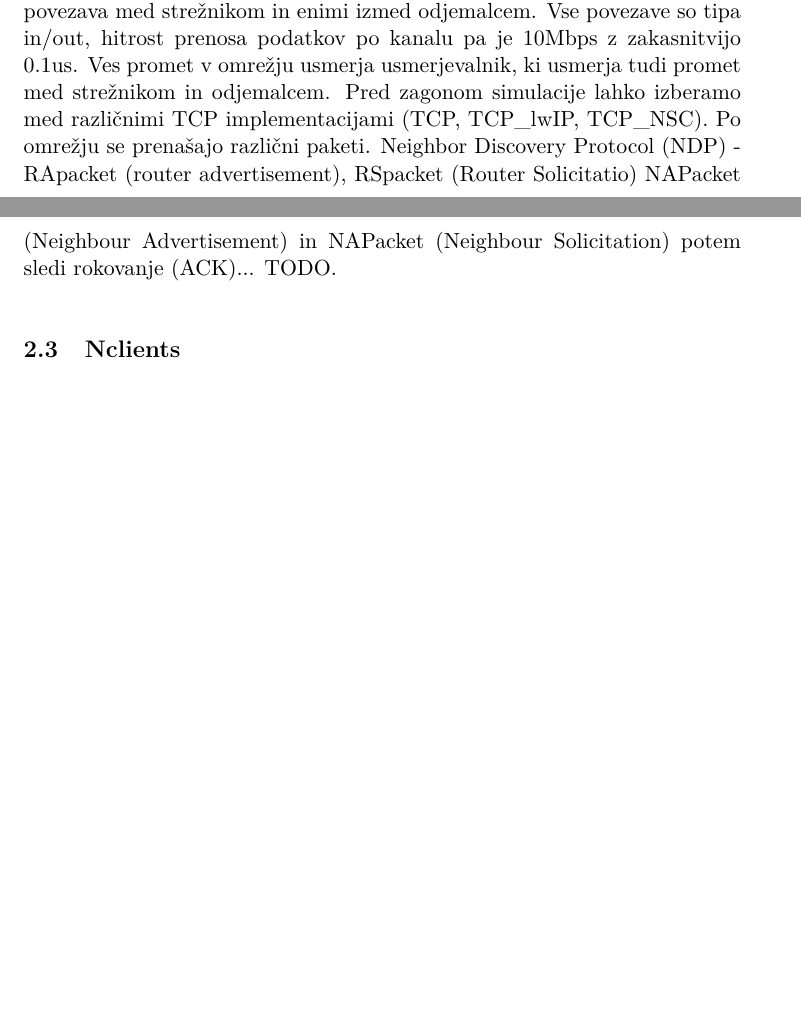
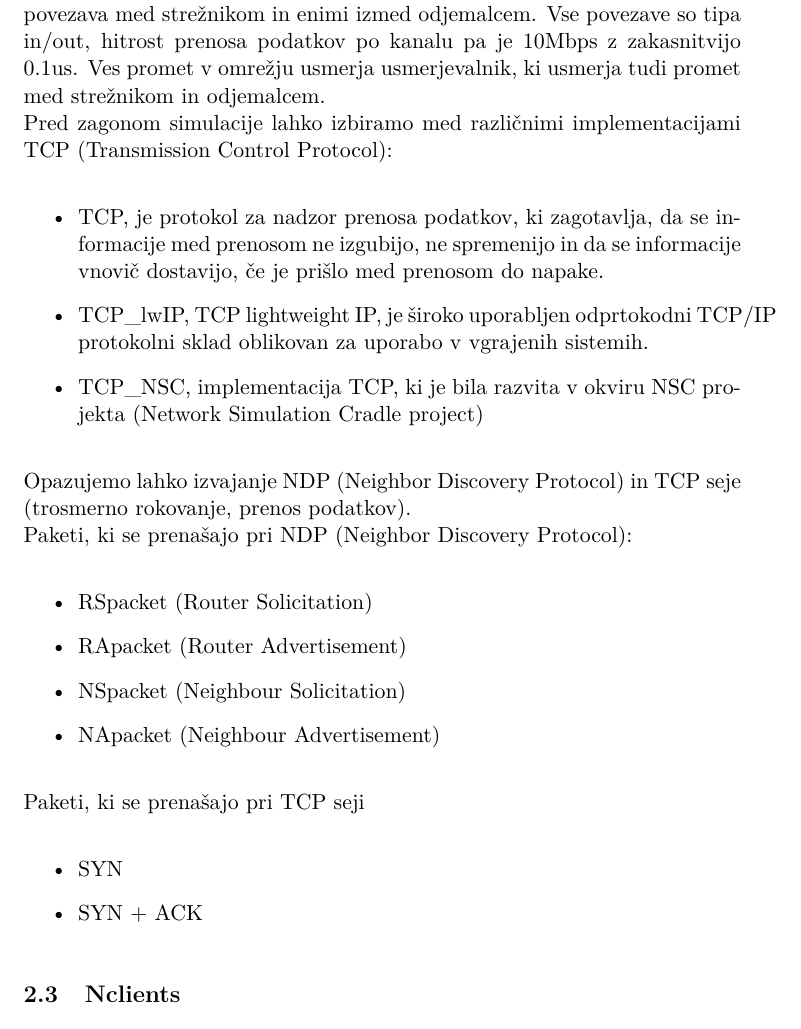
Before and after one commit to trulex/ModeliranjeIPv6, a LaTeX document (porocilo/porocilo.tex): two parts of pages 3 and 4 of 6 before the commit and part of page 4 of 7 after it, the two joined at a grey line, cut so that both start at the same text, the shorter picture padded with empty space. Compiled offline with pdfLaTeX.

Commit message:
Dodano poglavje IPv6Bulk.

```diff
--- a/porocilo/porocilo.tex
+++ b/porocilo/porocilo.tex
@@ -92,5 +92,29 @@ Simulacija NclientsEth ima definirano hitrost prenosa podatkov datarate=100Mbps
 \subsection{IPv6Bulk}
-Omrežje sestavljajo strežnik, usmerjevalnik in trije odjemalci. Strežnik in vsi trije odjemalci so povezani z usmerjevalnikom, obstaja pa tudi direktna povezava med strežnikom in enimi izmed odjemalcem. Vse povezave so tipa in/out, hitrost prenosa podatkov po kanalu pa je 10Mbps z zakasnitvijo 0.1us. Ves promet v omrežju usmerja usmerjevalnik, ki usmerja tudi promet med strežnikom in odjemalcem. Pred zagonom simulacije lahko izberamo med različnimi TCP implementacijami (TCP, TCP\_lwIP, TCP\_NSC). Po omrežju se prenašajo različni paketi. Neighbor Discovery Protocol (NDP) - RApacket (router advertisement), RSpacket (Router Solicitatio) NAPacket (Neighbour Advertisement) in NAPacket (Neighbour Solicitation) potem sledi rokovanje (ACK)... TODO.
+Omrežje sestavljajo strežnik, usmerjevalnik in trije odjemalci. Strežnik in vsi trije odjemalci so povezani z usmerjevalnikom, obstaja pa tudi direktna povezava med strežnikom in enimi izmed odjemalcem. Vse povezave so tipa in/out, hitrost prenosa podatkov po kanalu pa je 10Mbps z zakasnitvijo 0.1us. Ves promet v omrežju usmerja usmerjevalnik, ki usmerja tudi promet med strežnikom in odjemalcem.
+\\
+Pred zagonom simulacije lahko izbiramo med različnimi implementacijami TCP
+(Transmission Control Protocol):
+\begin{itemize}
+\item TCP, je protokol za nadzor prenosa podatkov, ki zagotavlja, da se informacije med prenosom ne izgubijo, ne spremenijo in da se informacije vnovič dostavijo, če je prišlo med prenosom do napake.
+\item TCP\_lwIP, TCP lightweight IP, je široko uporabljen odprtokodni TCP/IP protokolni sklad oblikovan za uporabo v vgrajenih sistemih.
+\item TCP\_NSC, implementacija TCP, ki je bila razvita v okviru NSC projekta (Network Simulation Cradle project)
+\end{itemize}
+Opazujemo lahko izvajanje NDP (Neighbor Discovery Protocol) in TCP seje (trosmerno rokovanje, prenos podatkov).
+\\
+Paketi, ki se prenašajo pri NDP (Neighbor Discovery Protocol):
+\begin{itemize}
+\item RSpacket (Router Solicitation)
+\item RApacket (Router Advertisement)
+\item NSpacket (Neighbour Solicitation)
+\item NApacket (Neighbour Advertisement)
+\end{itemize}
+\\
+\\
+Paketi, ki se prenašajo pri TCP seji
+\begin{itemize}
+\item SYN
+\item SYN + ACK
+\end{itemize}
 
 \subsection{Nclients}
 Nclient ima dve mreži :
```
Also changed, not shown: porocilo/porocilo.pdf, porocilo/slike/demoIPv6Bulk.png (added), porocilo/porocilo.tex (4 more changed lines), 5 other files.
